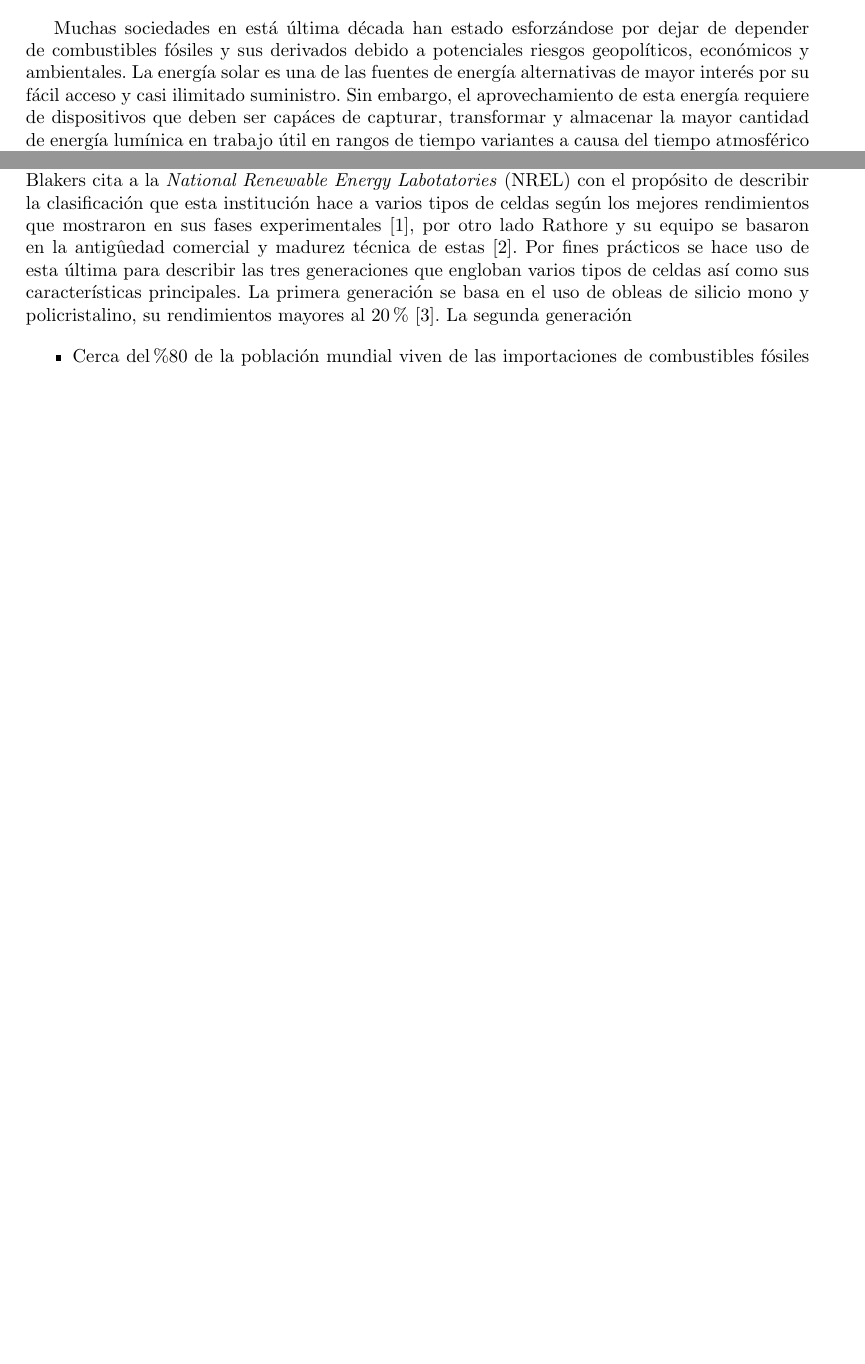
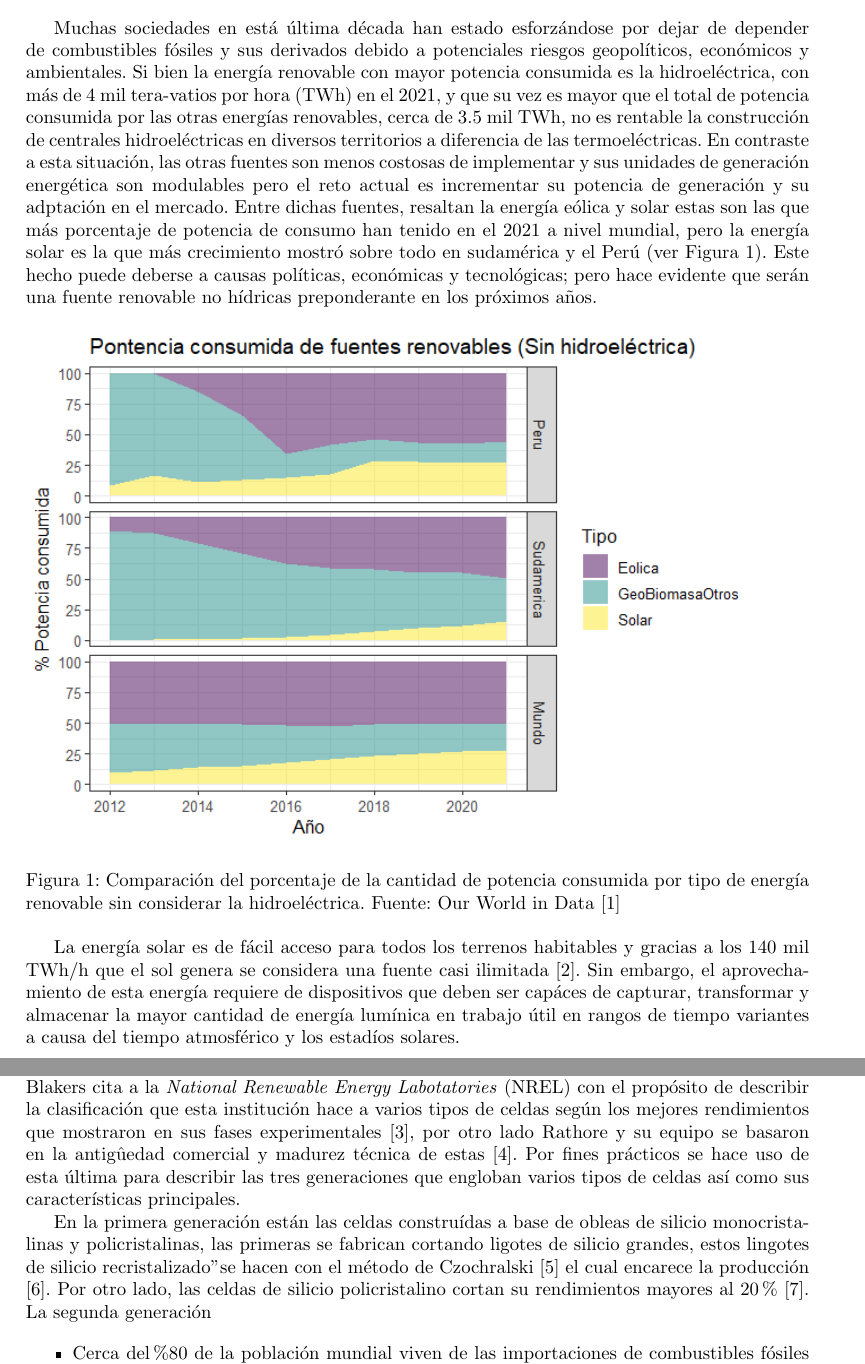
Before and after one commit to danjoshuasg/TESIS_CHEMISTRY, a LaTeX paper (main.tex, which reads lib/Introduccion/Problematica.tex): two parts of pages 4 and 5 of 6, joined at a grey line, cut so that both start at the same text, the shorter picture padded with empty space. Compiled offline with pdfLaTeX.

Commit message:
120922.1

```diff
--- a/lib/Introduccion/Problematica.tex
+++ b/lib/Introduccion/Problematica.tex
@@ -1,6 +1,20 @@
 Muchas sociedades en está última década han estado esforzándose por dejar de depender de combustibles
-fósiles y sus derivados debido a potenciales riesgos geopolíticos, económicos y ambientales. La energía solar
-es una de las fuentes de energía alternativas de mayor interés por su fácil acceso y casi ilimitado suministro.
+fósiles y sus derivados debido a potenciales riesgos geopolíticos, económicos y ambientales.
+Si bien la energía renovable con mayor potencia consumida es la hidroeléctrica, con más de 4 mil tera-vatios por hora (TWh) en el 2021, y que su vez
+es mayor que el total de potencia consumida por las otras energías renovables, cerca de 3.5 mil TWh, no es rentable la construcción de centrales
+hidroeléctricas en diversos territorios a diferencia de las termoeléctricas. En contraste a esta situación, las otras fuentes son menos costosas de implementar y sus unidades
+de generación energética son modulables pero el reto actual es incrementar su potencia de generación y su adptación en el mercado. Entre dichas fuentes, resaltan la energía eólica y solar
+estas son las que más porcentaje de potencia de consumo han tenido  en el 2021 a nivel mundial, pero la energía solar es la que más crecimiento mostró sobre todo en sudamérica y el Perú
+ (ver Figura \ref{img:PorcentajeRenovable}). Este hecho puede deberse a causas políticas, económicas y tecnológicas; pero hace evidente que serán una fuente renovable no hídricas preponderante en los próximos años.
+
+\begin{figure}[h]
+    \includegraphics[scale=0.8]{img/PorcentajeRenovable.png}
+    \caption{Comparación del porcentaje de la cantidad de potencia consumida por tipo de energía renovable sin considerar la hidroeléctrica.
+    Fuente: Our World in Data \cite{owidenergy}}
+    \label{img:PorcentajeRenovable}
+\end{figure}
+
+La energía solar es de fácil acceso para todos los terrenos habitables y gracias a los 140 mil TWh/h que el sol genera se considera una fuente casi ilimitada \cite{hammarstrom2012}.
 Sin embargo, el aprovechamiento de esta energía requiere de dispositivos que deben ser capáces de capturar, transformar
 y almacenar la mayor cantidad de energía lumínica en trabajo útil en rangos de tiempo variantes a causa del tiempo atmosférico y
 los estadíos solares.
@@ -27,7 +35,12 @@ entre electrodos gracias al cambio de potencial que sufren en presencia de radia
 \textit{National Renewable Energy Labotatories} (NREL) con el propósito de describir la clasificación que esta institución hace a varios tipos de celdas
 según los mejores rendimientos que mostraron en sus fases experimentales \cite{blakers2013}, por otro lado Rathore y su equipo se basaron en la antigûedad
 comercial y madurez técnica de estas \cite{rathore2021}. Por fines prácticos se hace uso de esta última para describir las tres generaciones que engloban
-varios tipos de celdas así como sus características principales. La primera generación se basa en el uso de obleas de silicio mono y policristalino, su rendimientos mayores al
+varios tipos de celdas así como sus características principales.
+
+En la primera generación están las celdas construídas a base de obleas de silicio monocristalinas y policristalinas, las primeras se fabrican cortando ligotes
+de silicio grandes, estos lingotes de silicio "recristalizado" se hacen con el método de Czochralski \cite{yu2019growth} el cual encarece la producción \cite{srinivas2015review}.
+Por otro lado, las celdas de silicio policristalino
+cortan  su rendimientos mayores al
 20\% \cite{gul2016}. La segunda generación
 
 
```
Also changed, not shown: biblio.bib (+35 -0 lines), img/PorcentajeRenovable.png (added), img/PorcentajeRenovables.png (deleted), lib/Introduccion/Justificacion.tex (line endings or trailing spaces), lib/Introduccion/Problematica.tex (6 more changed lines), 10 other files.
